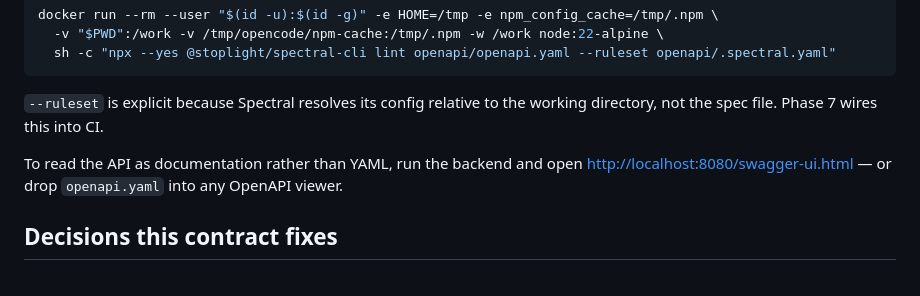
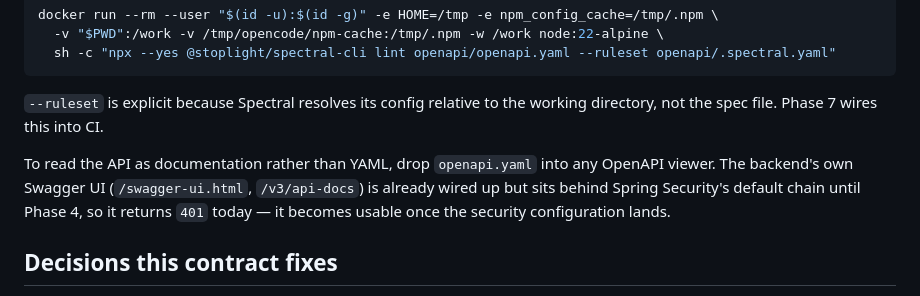
Before and after one commit to toledobrendo/btagila-portfolio, a Markdown page: openapi/README.md, the part around the change. GitHub-like rendering.

Commit message:
docs: correct how to browse the API spec before Phase 4

```diff
--- a/openapi/README.md
+++ b/openapi/README.md
@@ -36,8 +36,10 @@ docker run --rm --user "$(id -u):$(id -g)" -e HOME=/tmp -e npm_config_cache=/tmp
 `--ruleset` is explicit because Spectral resolves its config relative to the working
 directory, not the spec file. Phase 7 wires this into CI.
 
-To read the API as documentation rather than YAML, run the backend and open
-<http://localhost:8080/swagger-ui.html> — or drop `openapi.yaml` into any OpenAPI viewer.
+To read the API as documentation rather than YAML, drop `openapi.yaml` into any OpenAPI
+viewer. The backend's own Swagger UI (`/swagger-ui.html`, `/v3/api-docs`) is already wired
+up but sits behind Spring Security's default chain until Phase 4, so it returns `401`
+today — it becomes usable once the security configuration lands.
 
 ## Decisions this contract fixes
 
```
